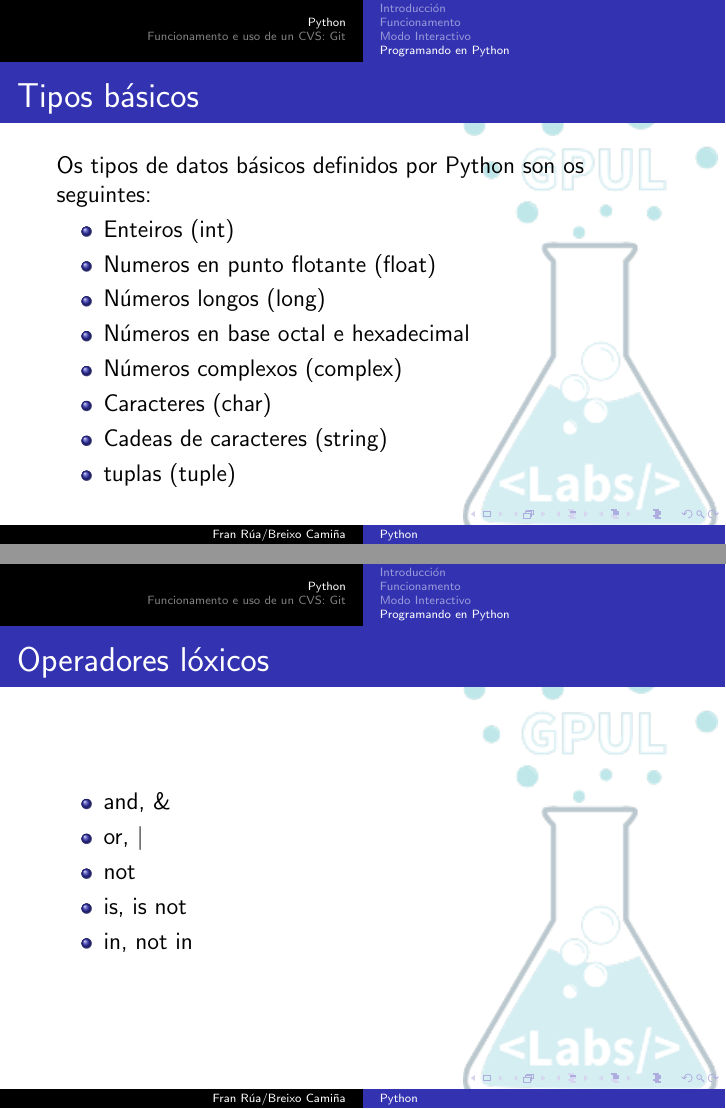
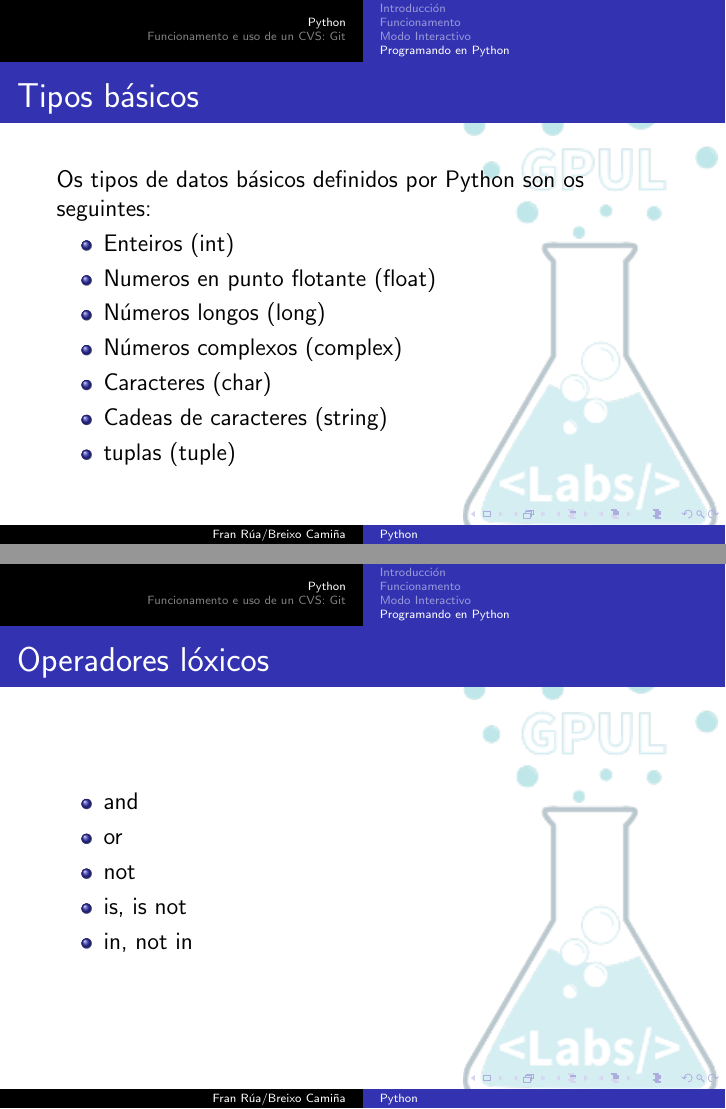
Before and after one commit to gpul-labs/charla-1, LaTeX slides (GLabs_1.tex, which reads python.tex): pages 15 and 16 of 40, joined at a grey line. Compiled offline with pdfLaTeX.

Commit message:
Corrixir python.py
- `&` e `|` son operadores *binarios* , non lóxicos (operan a nivel de bit sobre enteiros, non a nivel de verdade sobre booleanos).
- A representación en octal ou hexadecimal non son parte do tipo de dato, é simplemente unha representación diferente dun valor determinado do mesmo tipo de dato. As funcións `hex()` e `bin()` por exemplo son funcións que devolven *strings*, porque Python non pode devolver un número noutra base, un número é un número (internamente é binario).

Outra representación dos valores numéricos pode ser [decimal][1], que é unha representación numérica en punto fixo (en lugar de punto flotante). Digo, por contrastar, non suxiro que se mencione nesta charla :-)

  [1]: https://docs.python.org/2/library/decimal.html

```diff
--- a/python.tex
+++ b/python.tex
@@ -174,7 +174,6 @@ Type "help", "copyright", "credits" or "license" for more information.
   \item Enteiros (int)
   \item Numeros en punto flotante (float)
   \item Números longos (long)
-  \item Números en base octal e hexadecimal
   \item Números complexos (complex)
   \item Caracteres (char)
   \item Cadeas de caracteres (string)
@@ -185,8 +184,8 @@ Type "help", "copyright", "credits" or "license" for more information.
 \begin{frame}
   \frametitle{Operadores lóxicos}
   \begin{itemize}
-  \item and, \&
-  \item or, $|$
+  \item and
+  \item or
   \item not
   \item is, is not
   \item in, not in
```
